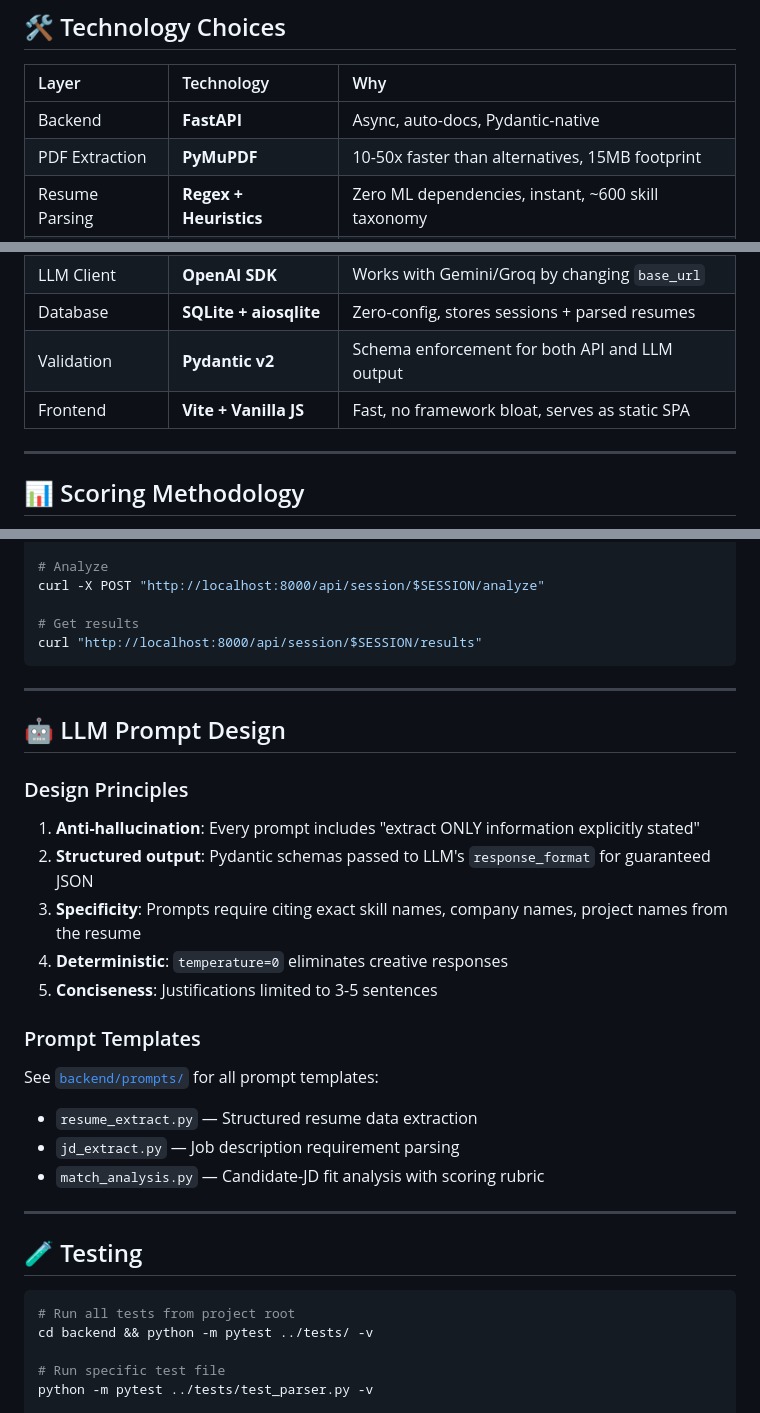
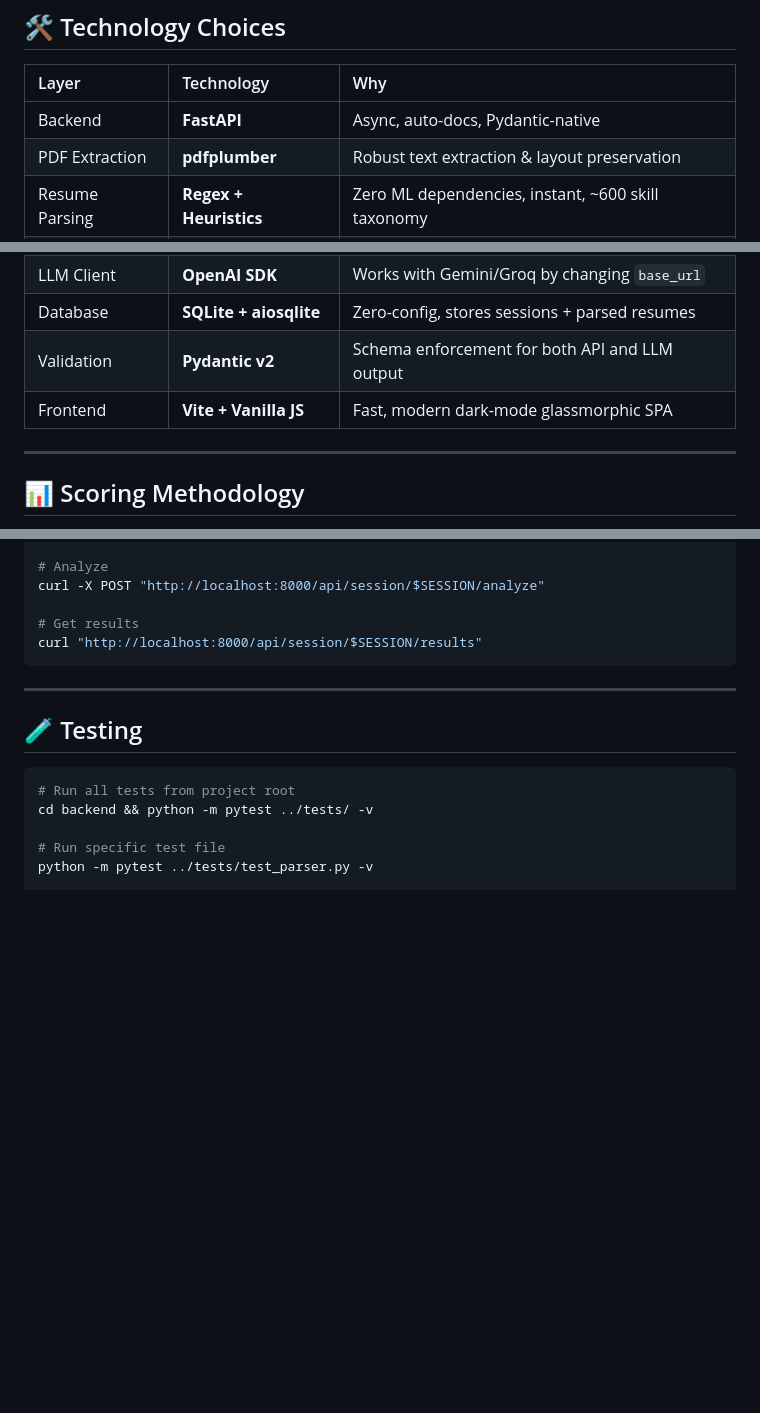
Before and after one commit to tridibcodes-ctrl/resume-scanner, a Markdown page: README.md, 3 parts joined by grey strips. GitHub-like rendering; blank space fills up the shorter version.

````diff
--- a/README.md
+++ b/README.md
@@ -49,14 +49,14 @@ Built with zero budget using free-tier cloud LLMs and deployable for free on Ren
 | Layer | Technology | Why |
 |:------|:-----------|:----|
 | Backend | **FastAPI** | Async, auto-docs, Pydantic-native |
-| PDF Extraction | **PyMuPDF** | 10-50x faster than alternatives, 15MB footprint |
+| PDF Extraction | **pdfplumber** | Robust text extraction & layout preservation |
 | Resume Parsing | **Regex + Heuristics** | Zero ML dependencies, instant, ~600 skill taxonomy |
 | LLM (Primary) | **Google Gemini API** | Free: ~1,500 req/day, native JSON schema output |
 | LLM (Fallback) | **Groq API** | Free: 30 RPM, fastest inference, OpenAI-compatible |
 | LLM Client | **OpenAI SDK** | Works with Gemini/Groq by changing `base_url` |
 | Database | **SQLite + aiosqlite** | Zero-config, stores sessions + parsed resumes |
 | Validation | **Pydantic v2** | Schema enforcement for both API and LLM output |
-| Frontend | **Vite + Vanilla JS** | Fast, no framework bloat, serves as static SPA |
+| Frontend | **Vite + Vanilla JS** | Fast, modern dark-mode glassmorphic SPA |
 
 ---
 
@@ -174,25 +231,6 @@ curl "http://localhost:8000/api/session/$SESSION/results"
 
 ---
 
-## 🤖 LLM Prompt Design
-
-### Design Principles
-
-1. **Anti-hallucination**: Every prompt includes "extract ONLY information explicitly stated"
-2. **Structured output**: Pydantic schemas passed to LLM's `response_format` for guaranteed JSON
-3. **Specificity**: Prompts require citing exact skill names, company names, project names from the resume
-4. **Deterministic**: `temperature=0` eliminates creative responses
-5. **Conciseness**: Justifications limited to 3-5 sentences
-
-### Prompt Templates
-
-See [`backend/prompts/`](backend/prompts/) for all prompt templates:
-- `resume_extract.py` — Structured resume data extraction
-- `jd_extract.py` — Job description requirement parsing
-- `match_analysis.py` — Candidate-JD fit analysis with scoring rubric
-
----
-
 ## 🧪 Testing
 
 ```bash
````
Also changed, not shown: other parts of README.md (+57 -0 lines).
